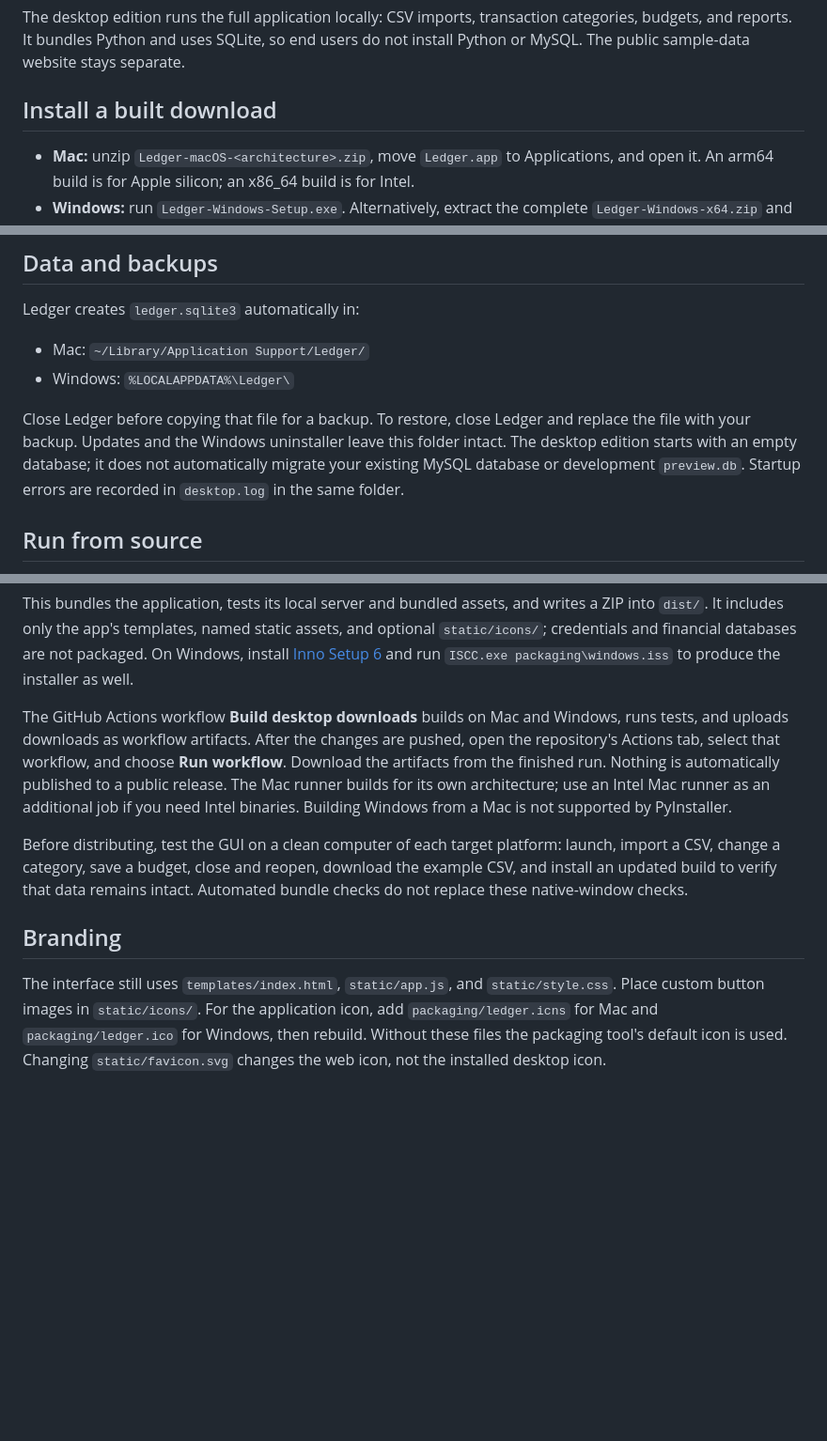
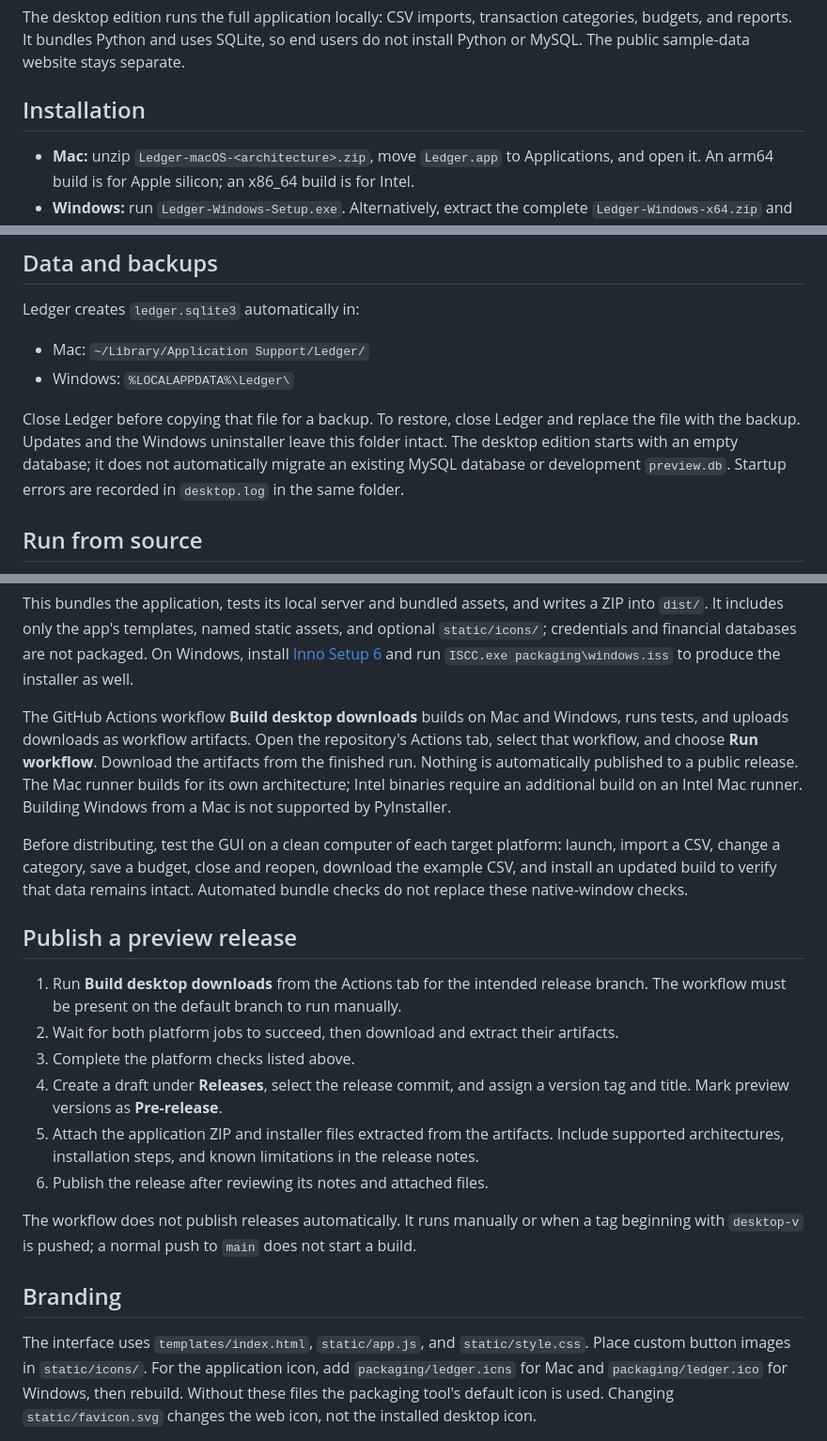
Before and after one commit to travisrace07/Financial_Budget_Tracker, a Markdown page: DESKTOP.md, 3 parts joined by grey strips. Shown at 94% size. Drawn GitHub-style; blank space fills up the shorter version.

```diff
--- a/DESKTOP.md
+++ b/DESKTOP.md
@@ -4,7 +4,7 @@ The desktop edition runs the full application locally: CSV imports, transaction
 categories, budgets, and reports. It bundles Python and uses SQLite, so end users
 do not install Python or MySQL. The public sample-data website stays separate.
 
-## Install a built download
+## Installation
 
 - **Mac:** unzip `Ledger-macOS-<architecture>.zip`, move `Ledger.app` to Applications,
   and open it. An arm64 build is for Apple silicon; an x86_64 build is for Intel.
@@ -26,9 +26,9 @@ Ledger creates `ledger.sqlite3` automatically in:
 - Windows: `%LOCALAPPDATA%\Ledger\`
 
 Close Ledger before copying that file for a backup. To restore, close Ledger and
-replace the file with your backup. Updates and the Windows uninstaller leave this
+replace the file with the backup. Updates and the Windows uninstaller leave this
 folder intact. The desktop edition starts with an empty database; it does not
-automatically migrate your existing MySQL database or development `preview.db`.
+automatically migrate an existing MySQL database or development `preview.db`.
 Startup errors are recorded in `desktop.log` in the same folder.
 
 ## Run from source
@@ -67,11 +67,11 @@ On Windows, install [Inno Setup 6](https://jrsoftware.org/isinfo.php) and run
 `ISCC.exe packaging\windows.iss` to produce the installer as well.
 
 The GitHub Actions workflow **Build desktop downloads** builds on Mac and Windows,
-runs tests, and uploads downloads as workflow artifacts. After the changes are
-pushed, open the repository's Actions tab, select that workflow, and choose
+runs tests, and uploads downloads as workflow artifacts. Open the repository's
+Actions tab, select that workflow, and choose
 **Run workflow**. Download the artifacts from the finished run. Nothing is
 automatically published to a public release. The Mac runner builds for its own
-architecture; use an Intel Mac runner as an additional job if you need Intel binaries.
+architecture; Intel binaries require an additional build on an Intel Mac runner.
 Building Windows from a Mac is not supported by PyInstaller.
 
 Before distributing, test the GUI on a clean computer of each target platform:
@@ -79,9 +79,26 @@ launch, import a CSV, change a category, save a budget, close and reopen, downlo
 the example CSV, and install an updated build to verify that data remains intact.
 Automated bundle checks do not replace these native-window checks.
 
+## Publish a preview release
+
+1. Run **Build desktop downloads** from the Actions tab for the intended release
+   branch. The workflow must be present on the default branch to run manually.
+2. Wait for both platform jobs to succeed, then download and extract their artifacts.
+3. Complete the platform checks listed above.
+4. Create a draft under **Releases**, select the release commit, and assign a
+   version tag and title. Mark preview versions as **Pre-release**.
+5. Attach the application ZIP and installer files extracted from the artifacts.
+   Include supported architectures, installation steps, and known limitations
+   in the release notes.
+6. Publish the release after reviewing its notes and attached files.
+
+The workflow does not publish releases automatically. It runs manually or when a
+tag beginning with `desktop-v` is pushed; a normal push to `main` does not start a
+build.
+
 ## Branding
 
-The interface still uses `templates/index.html`, `static/app.js`, and
+The interface uses `templates/index.html`, `static/app.js`, and
 `static/style.css`. Place custom button images in `static/icons/`.
 For the application icon, add `packaging/ledger.icns` for Mac and
 `packaging/ledger.ico` for Windows, then rebuild. Without these files the packaging
```
Also changed, not shown: README.md (+31 -35 lines).
